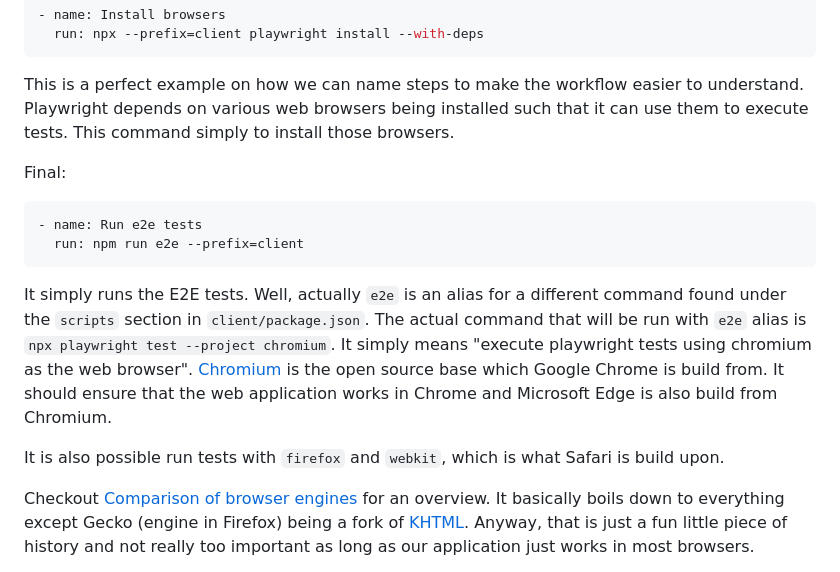
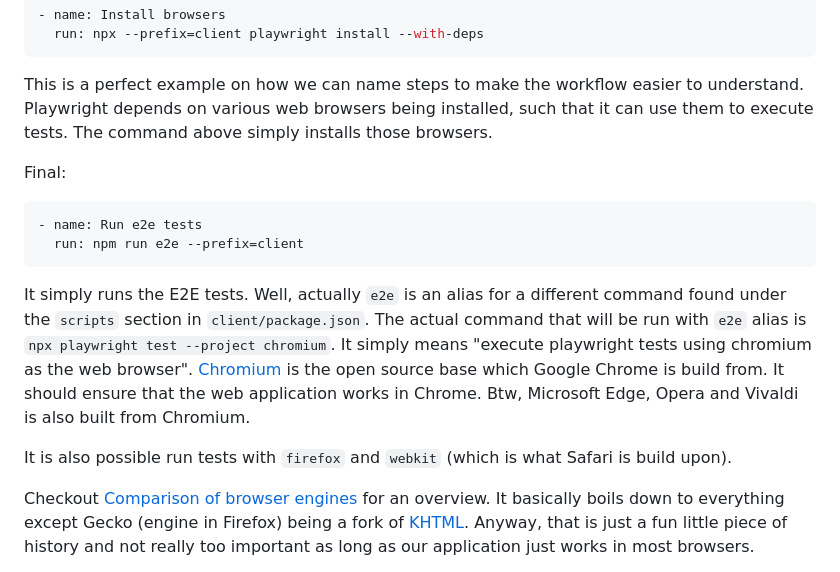
Before and after one commit to rpede/tutorial-fullstack-ci, a Markdown page: README.md, the part around the change printed below. GitHub-like rendering.

Commit message:
Screenshots and various corrections

```diff
--- a/README.md
+++ b/README.md
@@ -333,9 +333,9 @@ Next:
 
 This is a perfect example on how we can name steps to make the workflow easier
 to understand.
-Playwright depends on various web browsers being installed such that it can use
-them to execute tests.
-This command simply to install those browsers.
+Playwright depends on various web browsers being installed, such that it can
+use them to execute tests.
+The command above simply installs those browsers.
 
 Final:
 
@@ -352,11 +352,11 @@ The actual command that will be run with `e2e` alias is `npx playwright test
 It simply means "execute playwright tests using chromium as the web browser".
 [Chromium](https://www.chromium.org/Home/) is the open source base which Google
 Chrome is build from.
-It should ensure that the web application works in Chrome and Microsoft Edge is
-also build from Chromium.
+It should ensure that the web application works in Chrome.
+Btw, Microsoft Edge, Opera and Vivaldi is also built from Chromium.
 
-It is also possible run tests with `firefox` and `webkit`, which is what Safari
-is build upon.
+It is also possible run tests with `firefox` and `webkit` (which is what Safari
+is build upon).
 
 Checkout [Comparison of browser
 engines](https://en.wikipedia.org/wiki/Comparison_of_browser_engines) for an
```
Also changed, not shown: other parts of README.md (+22 -16 lines), docs/cache-log.png (added), docs/client-server-test.png (added), docs/e2e-test.png (added).
